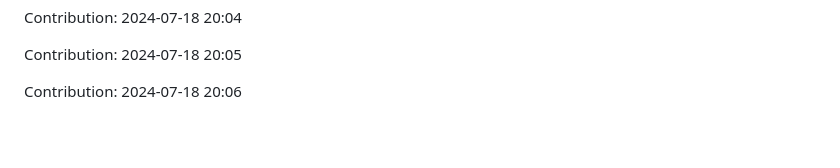
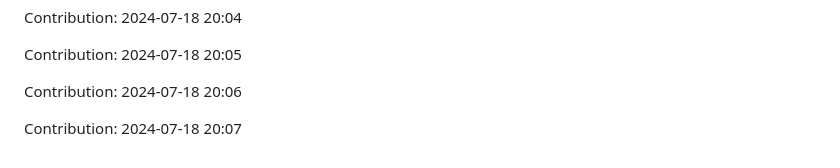
Before and after one commit to anand16-info/mystictouch, a Markdown page: README.md, the part around the change. Rendered like a GitHub page; blank space fills up the shorter version.

Commit message:
"Contribution: 2024-07-18 20:07"

```diff
--- a/README.md
+++ b/README.md
@@ -281,3 +281,5 @@ Contribution: 2024-07-18 20:04
 Contribution: 2024-07-18 20:05
 
 Contribution: 2024-07-18 20:06
+
+Contribution: 2024-07-18 20:07
```
